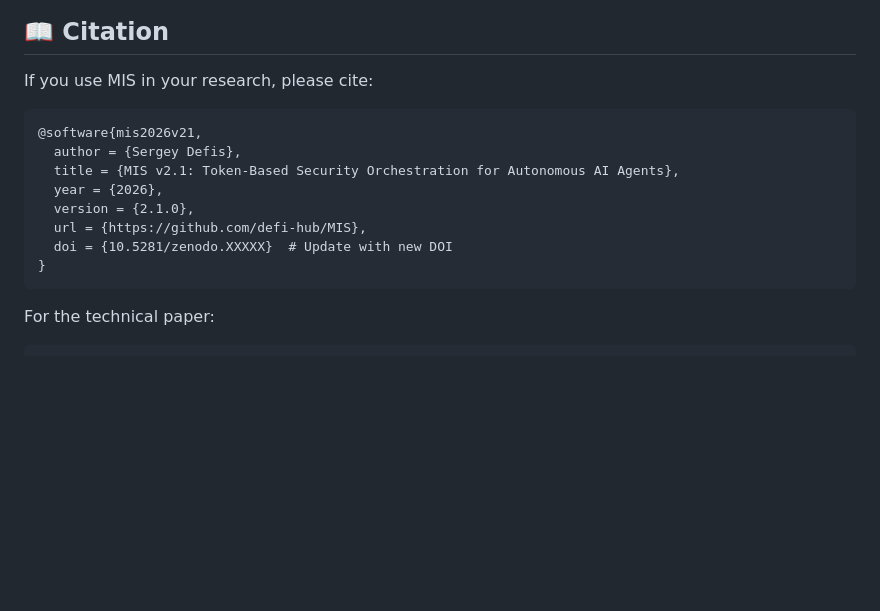
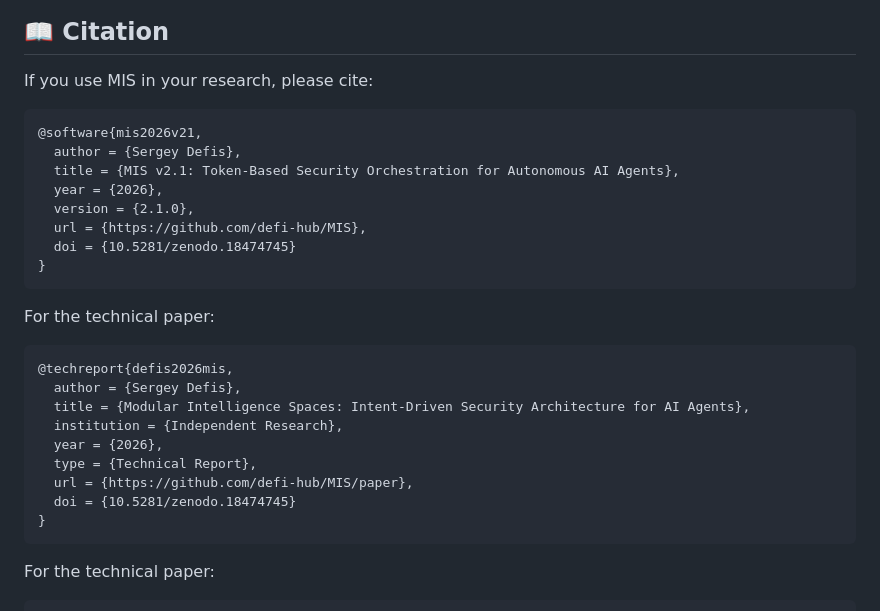
Before and after one commit to defi-hub/MIS, a Markdown page: README.md, the part around one of its changes. Rendered like a GitHub page; blank space fills up the shorter version.

````diff
--- a/README.md
+++ b/README.md
@@ -482,7 +482,6 @@ See [CONTRIBUTING.md](CONTRIBUTING.md) for guidelines.
 ## 📖 Citation
 
 If you use MIS in your research, please cite:
-
 ```bibtex
 @software{mis2026v21,
   author = {Sergey Defis},
@@ -490,7 +489,20 @@ If you use MIS in your research, please cite:
   year = {2026},
   version = {2.1.0},
   url = {https://github.com/defi-hub/MIS},
-  doi = {10.5281/zenodo.XXXXX}  # Update with new DOI
+  doi = {10.5281/zenodo.18474745}
+}
+```
+
+For the technical paper:
+```bibtex
+@techreport{defis2026mis,
+  author = {Sergey Defis},
+  title = {Modular Intelligence Spaces: Intent-Driven Security Architecture for AI Agents},
+  institution = {Independent Research},
+  year = {2026},
+  type = {Technical Report},
+  url = {https://github.com/defi-hub/MIS/paper},
+  doi = {10.5281/zenodo.18474745}
 }
 ```
 
````
Also changed, not shown: other parts of README.md (+1 -1 lines).
